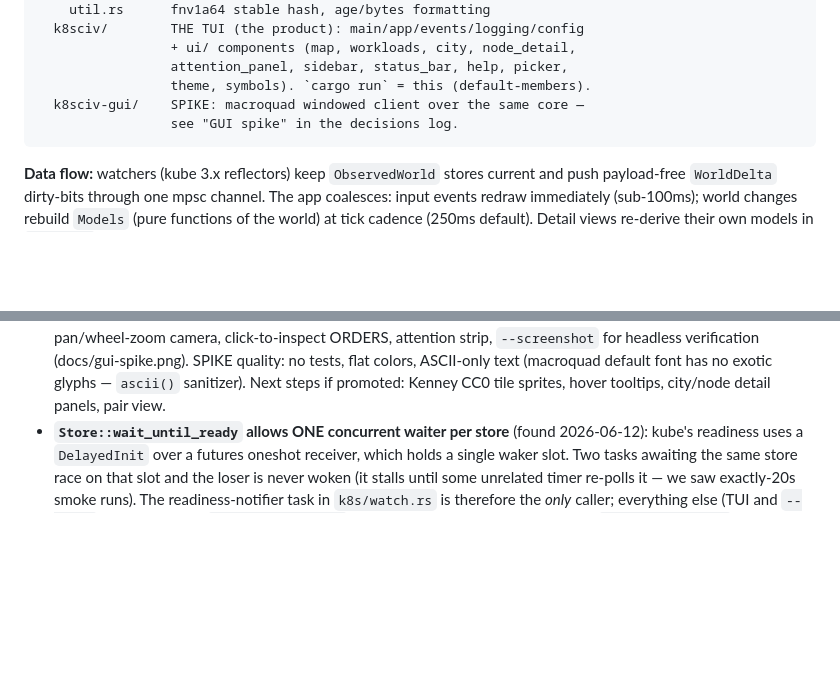
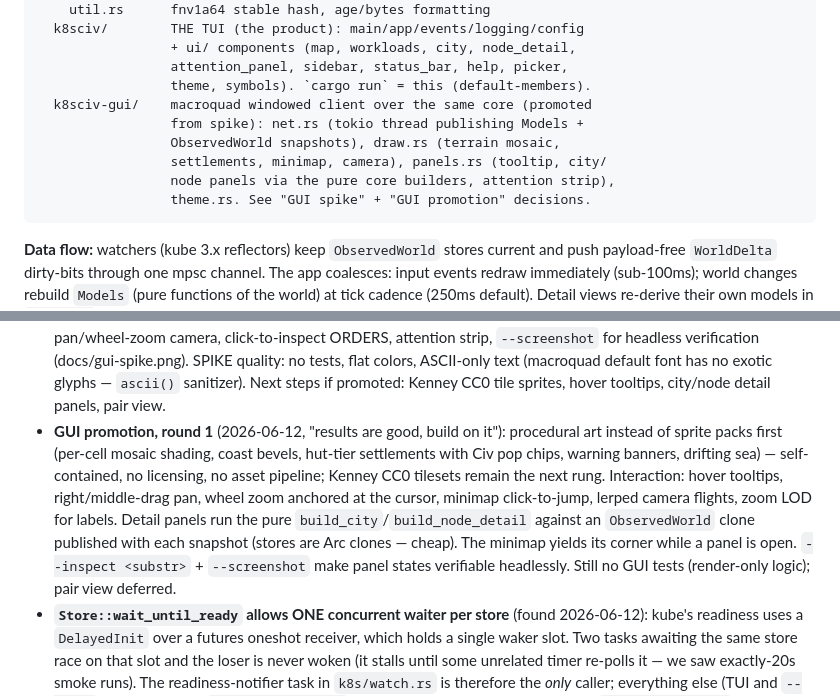
Before and after one commit to Kubernation/kubernation, a Markdown page: CLAUDE.md, 2 parts joined by grey strips. GitHub-like rendering; blank space fills up the shorter version.

````diff
--- a/CLAUDE.md
+++ b/CLAUDE.md
@@ -53,8 +53,12 @@ crates/
                  + ui/ components (map, workloads, city, node_detail,
                  attention_panel, sidebar, status_bar, help, picker,
                  theme, symbols). `cargo run` = this (default-members).
-  k8sciv-gui/    SPIKE: macroquad windowed client over the same core —
-                 see "GUI spike" in the decisions log.
+  k8sciv-gui/    macroquad windowed client over the same core (promoted
+                 from spike): net.rs (tokio thread publishing Models +
+                 ObservedWorld snapshots), draw.rs (terrain mosaic,
+                 settlements, minimap, camera), panels.rs (tooltip, city/
+                 node panels via the pure core builders, attention strip),
+                 theme.rs. See "GUI spike" + "GUI promotion" decisions.
 ```
 
 **Data flow:** watchers (kube 3.x reflectors) keep `ObservedWorld` stores
@@ -155,6 +159,18 @@ what makes the interesting logic unit-testable without a cluster.
   ASCII-only text (macroquad default font has no exotic glyphs — `ascii()`
   sanitizer). Next steps if promoted: Kenney CC0 tile sprites, hover
   tooltips, city/node detail panels, pair view.
+- **GUI promotion, round 1** (2026-06-12, "results are good, build on it"):
+  procedural art instead of sprite packs first (per-cell mosaic shading,
+  coast bevels, hut-tier settlements with Civ pop chips, warning banners,
+  drifting sea) — self-contained, no licensing, no asset pipeline; Kenney
+  CC0 tilesets remain the next rung. Interaction: hover tooltips,
+  right/middle-drag pan, wheel zoom anchored at the cursor, minimap
+  click-to-jump, lerped camera flights, zoom LOD for labels. Detail
+  panels run the pure `build_city`/`build_node_detail` against an
+  `ObservedWorld` clone published with each snapshot (stores are Arc
+  clones — cheap). The minimap yields its corner while a panel is open.
+  `--inspect <substr>` + `--screenshot` make panel states verifiable
+  headlessly. Still no GUI tests (render-only logic); pair view deferred.
 - **`Store::wait_until_ready` allows ONE concurrent waiter per store** (found
   2026-06-12): kube's readiness uses a `DelayedInit` over a futures oneshot
   receiver, which holds a single waker slot. Two tasks awaiting the same
````
Also changed, not shown: README.md (+12 -7 lines), docs/gui-spike.png, 5 other files.
